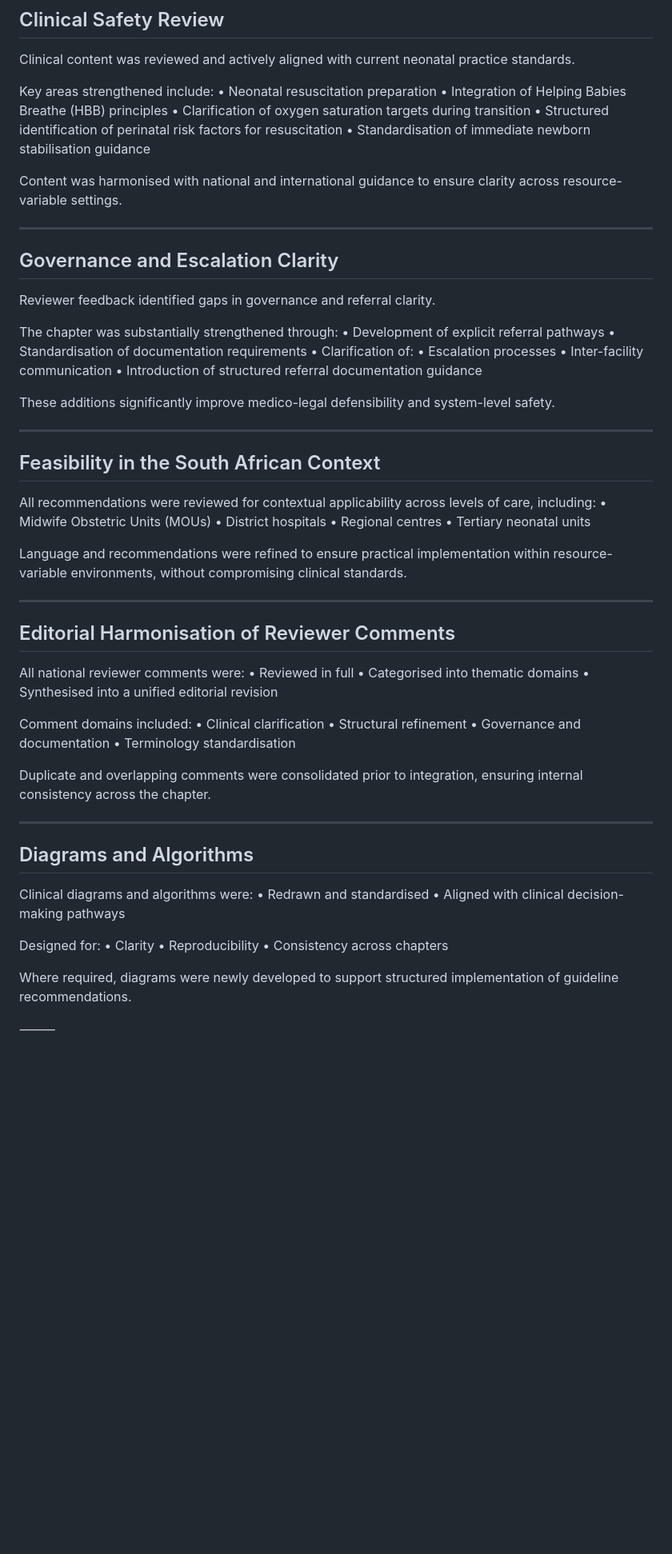
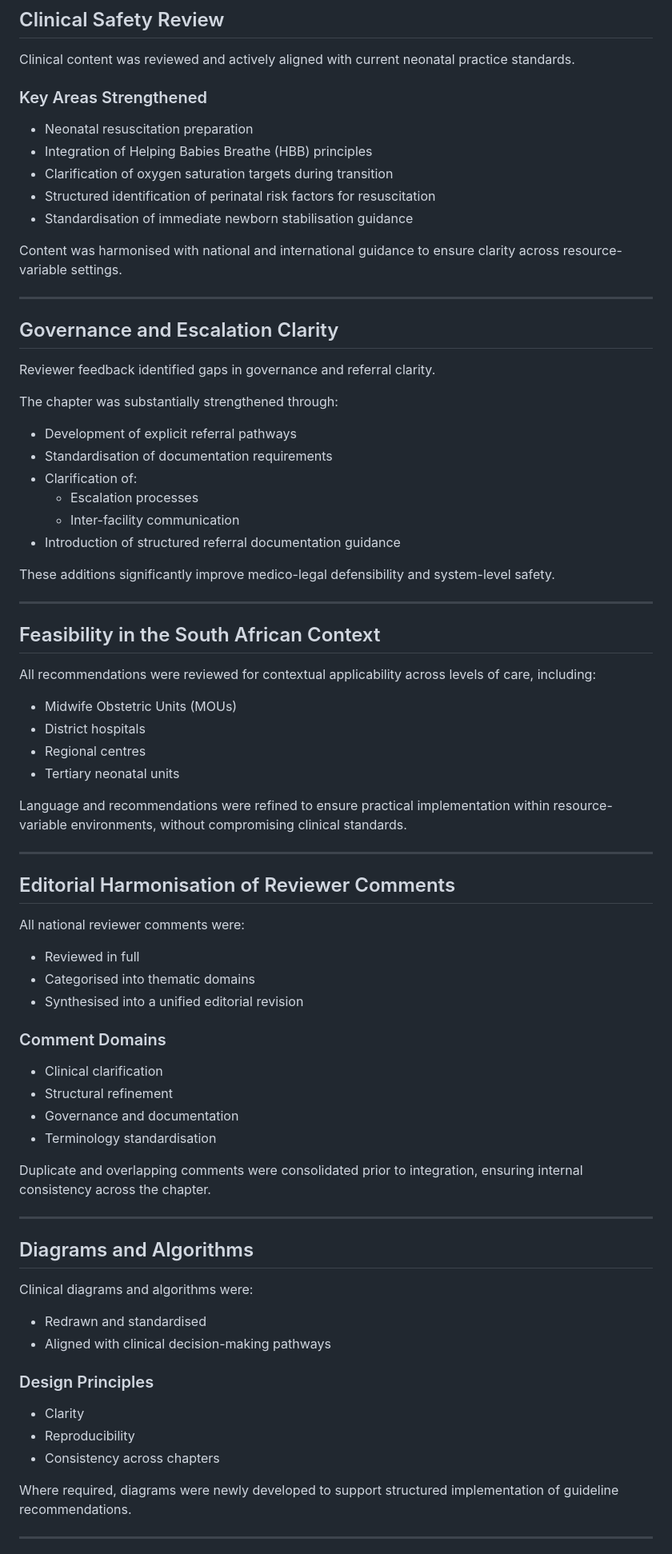
Before and after one commit to SP-8403/sa-neonatal-guideline-review, a Markdown page: reviews/perinatal-care/review.md, the part around one of its changes. Shown at 80% size. Rendered like a GitHub page; blank space fills up the shorter version.

```diff
--- a/reviews/perinatal-care/review.md
+++ b/reviews/perinatal-care/review.md
@@ -37,12 +71,12 @@ These changes resulted in a more navigable, clinician-oriented structure applica
 
 Clinical content was reviewed and actively aligned with current neonatal practice standards.
 
-Key areas strengthened include:
-	•	Neonatal resuscitation preparation
-	•	Integration of Helping Babies Breathe (HBB) principles
-	•	Clarification of oxygen saturation targets during transition
-	•	Structured identification of perinatal risk factors for resuscitation
-	•	Standardisation of immediate newborn stabilisation guidance
+### Key Areas Strengthened
+- Neonatal resuscitation preparation
+- Integration of Helping Babies Breathe (HBB) principles
+- Clarification of oxygen saturation targets during transition
+- Structured identification of perinatal risk factors for resuscitation
+- Standardisation of immediate newborn stabilisation guidance
 
 Content was harmonised with national and international guidance to ensure clarity across resource-variable settings.
 
@@ -53,12 +87,13 @@ Content was harmonised with national and international guidance to ensure clarit
 Reviewer feedback identified gaps in governance and referral clarity.
 
 The chapter was substantially strengthened through:
-	•	Development of explicit referral pathways
-	•	Standardisation of documentation requirements
-	•	Clarification of:
-	•	Escalation processes
-	•	Inter-facility communication
-	•	Introduction of structured referral documentation guidance
+
+- Development of explicit referral pathways
+- Standardisation of documentation requirements
+- Clarification of:
+  - Escalation processes
+  - Inter-facility communication
+- Introduction of structured referral documentation guidance
 
 These additions significantly improve medico-legal defensibility and system-level safety.
 
@@ -67,10 +102,11 @@ These additions significantly improve medico-legal defensibility and system-leve
 ## Feasibility in the South African Context
 
 All recommendations were reviewed for contextual applicability across levels of care, including:
-	•	Midwife Obstetric Units (MOUs)
-	•	District hospitals
-	•	Regional centres
-	•	Tertiary neonatal units
+
+- Midwife Obstetric Units (MOUs)
+- District hospitals
+- Regional centres
+- Tertiary neonatal units
 
 Language and recommendations were refined to ensure practical implementation within resource-variable environments, without compromising clinical standards.
 
@@ -79,15 +115,16 @@ Language and recommendations were refined to ensure practical implementation wit
 ## Editorial Harmonisation of Reviewer Comments
 
 All national reviewer comments were:
-	•	Reviewed in full
-	•	Categorised into thematic domains
-	•	Synthesised into a unified editorial revision
 
-Comment domains included:
-	•	Clinical clarification
-	•	Structural refinement
-	•	Governance and documentation
-	•	Terminology standardisation
+- Reviewed in full
+- Categorised into thematic domains
+- Synthesised into a unified editorial revision
+
+### Comment Domains
+- Clinical clarification
+- Structural refinement
+- Governance and documentation
+- Terminology standardisation
 
 Duplicate and overlapping comments were consolidated prior to integration, ensuring internal consistency across the chapter.
 
@@ -96,15 +133,16 @@ Duplicate and overlapping comments were consolidated prior to integration, ensur
 ## Diagrams and Algorithms
 
 Clinical diagrams and algorithms were:
-	•	Redrawn and standardised
-	•	Aligned with clinical decision-making pathways
 
-Designed for:
-	•	Clarity
-	•	Reproducibility
-	•	Consistency across chapters
+- Redrawn and standardised
+- Aligned with clinical decision-making pathways
+
+### Design Principles
+- Clarity
+- Reproducibility
+- Consistency across chapters
 
 Where required, diagrams were newly developed to support structured implementation of guideline recommendations.
 
-⸻
+---
 
```
Also changed, not shown: other parts of reviews/perinatal-care/review.md (+57 -21 lines).
